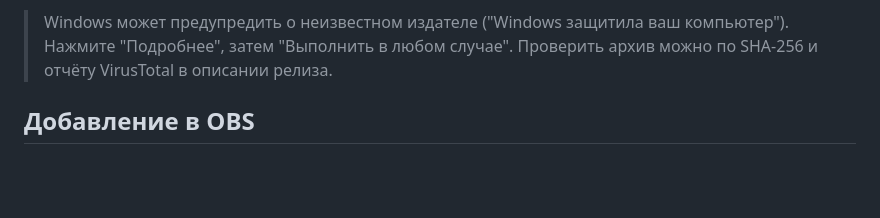
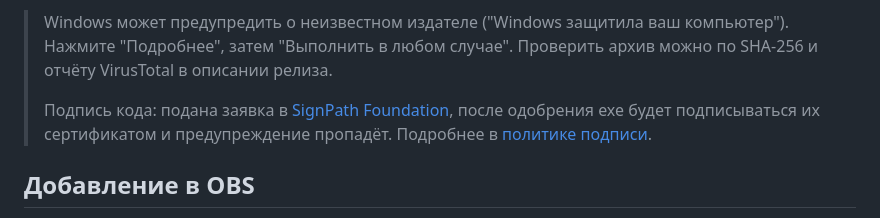
Before and after one commit to vvallikk/SwearCounter, a Markdown page: README.md, the part around the change. Rendered like a GitHub page; blank space fills up the shorter version.

Commit message:
Docs: SignPath signing is pending approval

```diff
--- a/README.md
+++ b/README.md
@@ -135,6 +135,10 @@
 > Windows может предупредить о неизвестном издателе ("Windows защитила ваш компьютер").
 > Нажмите "Подробнее", затем "Выполнить в любом случае".
 > Проверить архив можно по SHA-256 и отчёту VirusTotal в описании релиза.
+>
+> Подпись кода: подана заявка в [SignPath Foundation](https://signpath.org/), после одобрения
+> exe будет подписываться их сертификатом и предупреждение пропадёт. Подробнее в
+> [политике подписи](docs/CODE_SIGNING.md).
 
 ## Добавление в OBS
 
```
Also changed, not shown: docs/CODE_SIGNING.md (+7 -4 lines).
